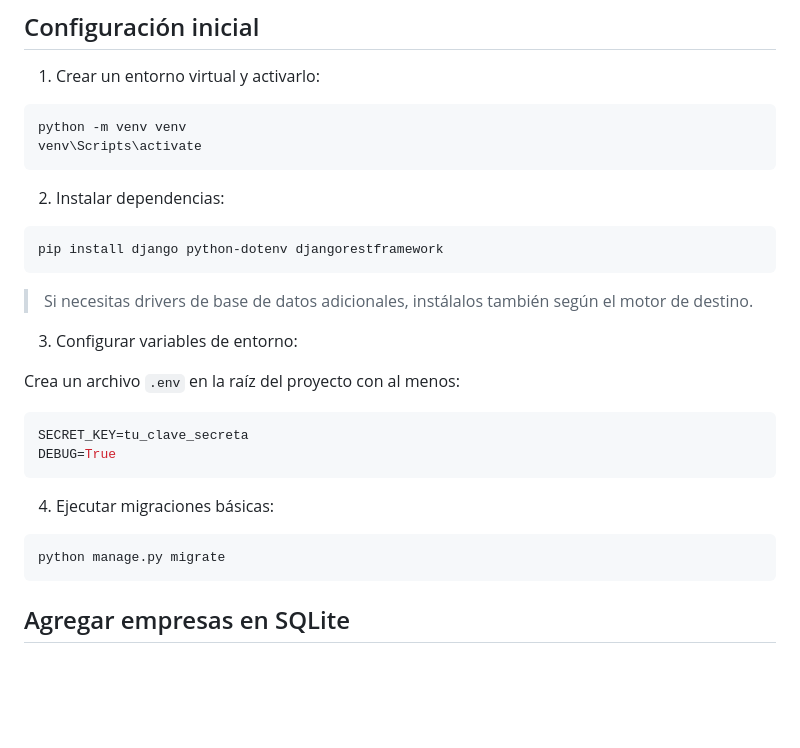
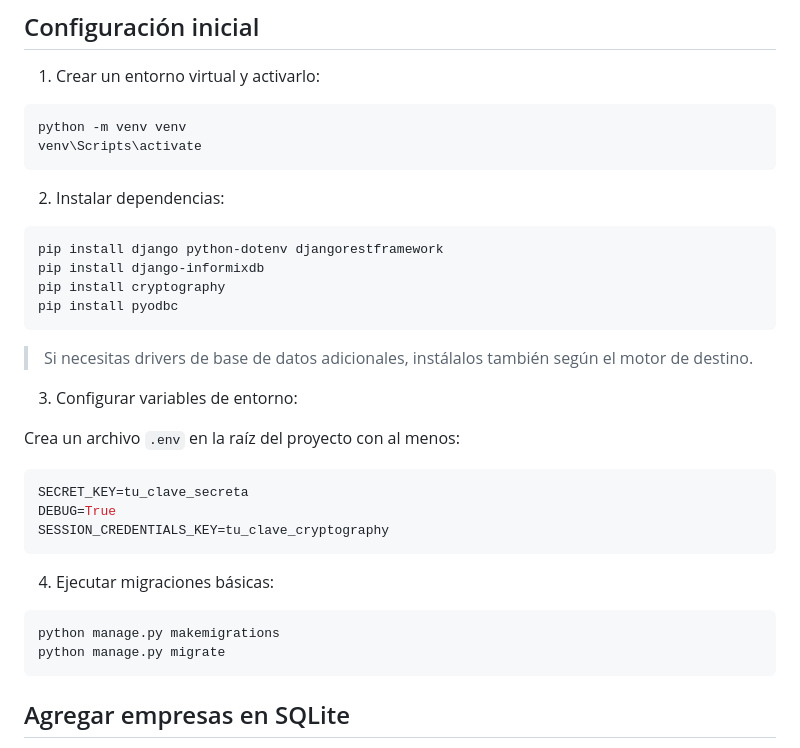
Before and after one commit to ADMINVW/GestorData, a Markdown page: README.md, the part around the change. Rendered like a GitHub page; blank space fills up the shorter version.

Commit message:
chore: README actualizado

````diff
--- a/README.md
+++ b/README.md
@@ -40,6 +40,9 @@ venv\Scripts\activate
 
 ```powershell
 pip install django python-dotenv djangorestframework
+pip install django-informixdb
+pip install cryptography
+pip install pyodbc
 ```
 
 > Si necesitas drivers de base de datos adicionales, instálalos también según el motor de destino.
@@ -51,11 +54,13 @@ Crea un archivo `.env` en la raíz del proyecto con al menos:
 ```env
 SECRET_KEY=tu_clave_secreta
 DEBUG=True
+SESSION_CREDENTIALS_KEY=tu_clave_cryptography
 ```
 
 4. Ejecutar migraciones básicas:
 
 ```powershell
+python manage.py makemigrations
 python manage.py migrate
 ```
 
````
